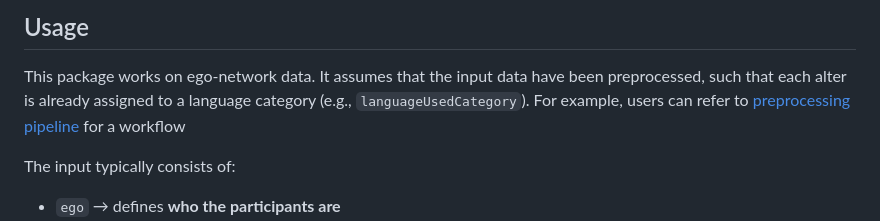
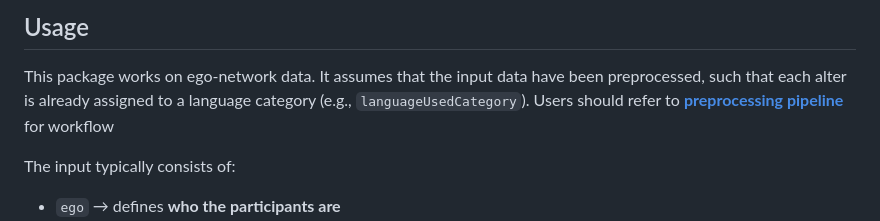
Before and after one commit to jil472-hue/egoLangBetweennessTEST, a Markdown page: README.md, the part around the change. Rendered like a GitHub page.

```diff
--- a/README.md
+++ b/README.md
@@ -66,10 +66,10 @@ devtools::install_github("jil472-hue/egoLangBetweennessTEST")
 
 This package works on ego-network data. It assumes that the input data
 have been preprocessed, such that each alter is already assigned to a
-language category (e.g., `languageUsedCategory`). For example, users can
-refer to [preprocessing
-pipeline](pns_preprocessing/pns_preprocessing.html##2.1-language-categorization)
-for a workflow
+language category (e.g., `languageUsedCategory`). Users should
+refer to **[preprocessing
+pipeline](pns_preprocessing/pns_preprocessing.html##2.1-language-categorization)**
+for workflow
 
 The input typically consists of:
 
```
